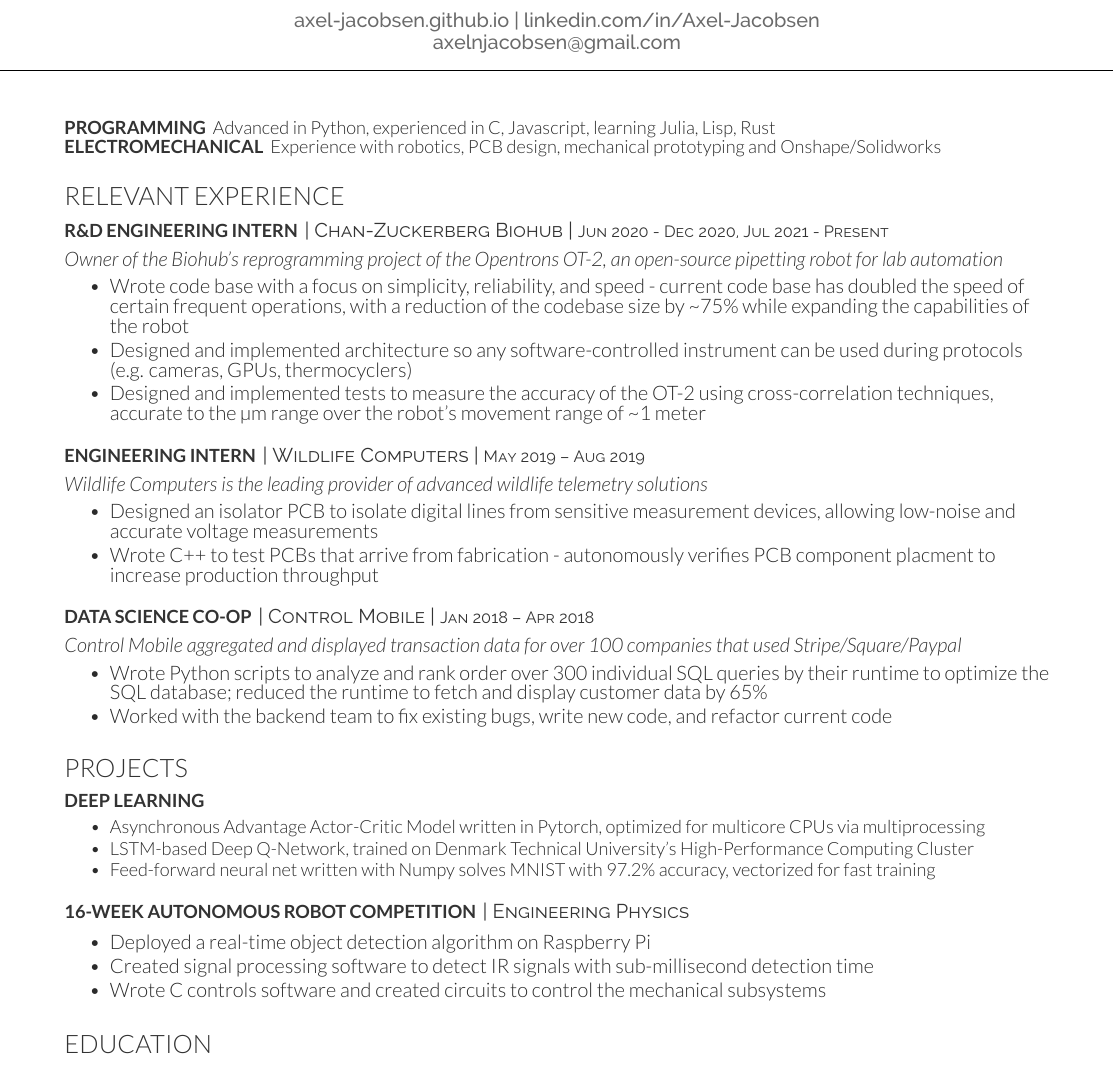
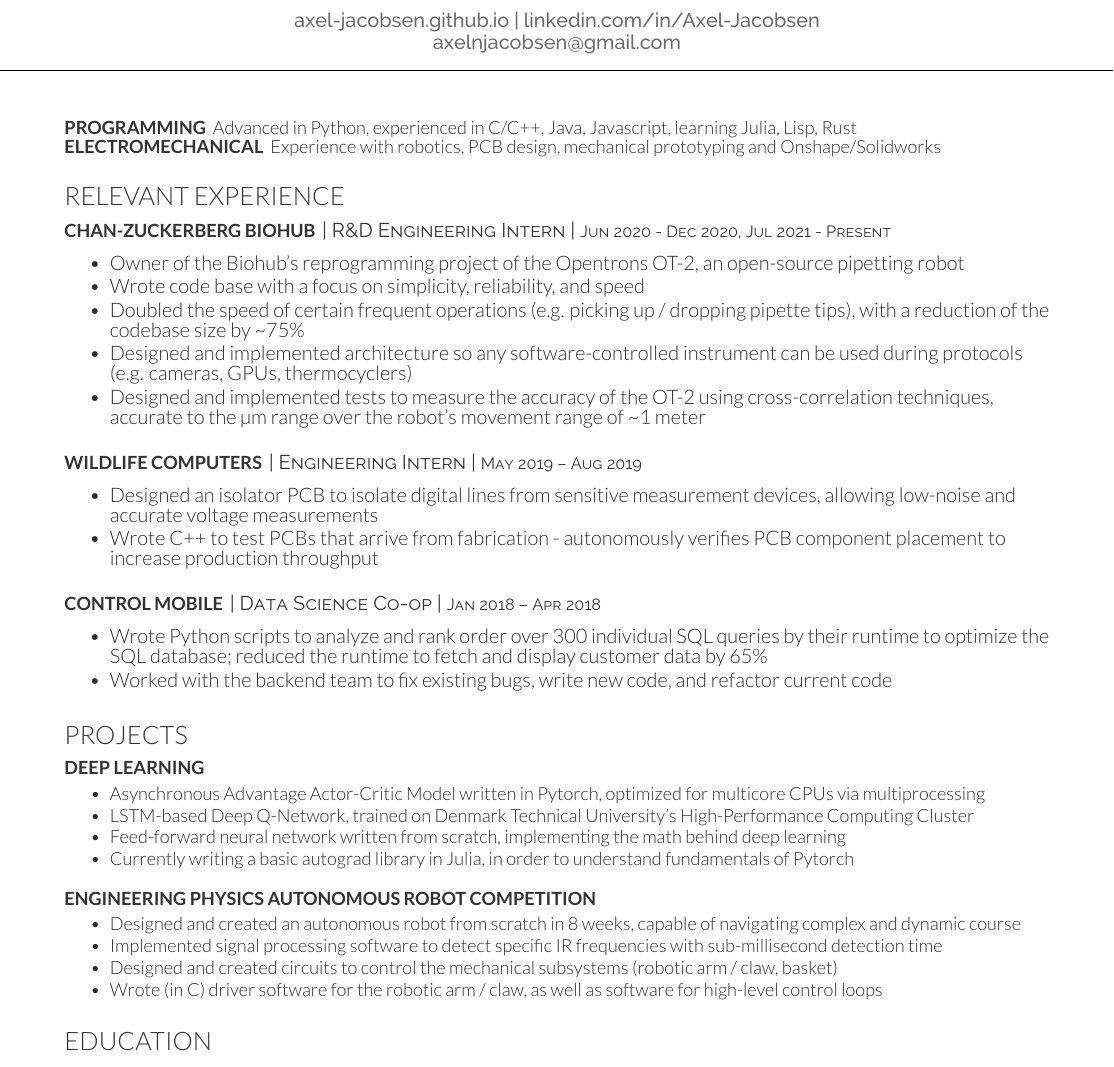
Before and after one commit to Axel-Jacobsen/Resume, a LaTeX CV (AJacobsenResume.tex): part of the page, cut so that both start at the same text. Compiled offline with XeLaTeX.

Commit message:
major rewrites

```diff
--- a/AJacobsenResume.tex
+++ b/AJacobsenResume.tex
@@ -16,7 +16,7 @@
 \namesection{}{Axel Jacobsen}{\href{https://axel-jacobsen.github.io}{axel-jacobsen.github.io} | \href{https://linkedin.com/in/Axel-Jacobsen}{linkedin.com/in/Axel-Jacobsen} \\ \href{mailto:axelnjacobsen@gmail.com}{axelnjacobsen@gmail.com}}
 
 \begin{minipage}[t]{\textwidth}
-	\runsubsection{Programming} Advanced in Python, experienced in C, Javascript, learning Julia, Lisp, Rust\\
+	\runsubsection{Programming} Advanced in Python, experienced in C/C++, Java, Javascript, learning Julia, Lisp, Rust\\
   \runsubsection{Electromechanical} Experience with robotics, PCB design, mechanical prototyping and Onshape/Solidworks
 \end{minipage}
 
@@ -24,30 +24,29 @@
 
 \section{Relevant Experience}
 
-\runsubsection{R\&D Engineering Intern}
-\descript{| Chan-Zuckerberg Biohub | \small{Jun 2020 - Dec 2020, Jul 2021 - Present}}
-\customit{Owner of the Biohub's reprogramming project of the \href{https://opentrons.com/ot-2/}{Opentrons OT-2}, an open-source pipetting robot for lab automation}
+\runsubsection{Chan-Zuckerberg Biohub}
+\descript{| R\&D Engineering Intern | \small{Jun 2020 - Dec 2020, Jul 2021 - Present}}
 \begin{tightemize}
-    \item Wrote code base with a focus on simplicity, reliability, and speed - current code base has doubled the speed of certain frequent operations, with a reduction of the codebase size by \char`\~ 75\% while expanding the capabilities of the robot
+    \item Owner of the Biohub's reprogramming project of the \href{https://opentrons.com/ot-2/}{Opentrons OT-2}, an open-source pipetting robot
+    \item Wrote code base with a focus on simplicity, reliability, and speed
+    \item Doubled the speed of certain frequent operations (e.g. picking up / dropping pipette tips), with a reduction of the codebase size by \char`\~ 75\%
     \item Designed and implemented architecture so any software-controlled instrument can be used during protocols (e.g. cameras, GPUs, thermocyclers)
     \item Designed and implemented tests to measure the accuracy of the OT-2 using cross-correlation techniques, accurate to the µm range over the robot's movement range of \char`\~ 1 meter
 \end{tightemize}
 
 \vspace{8pt}
 
-\runsubsection{Engineering Intern}
-\descript{| Wildlife Computers | \small{May 2019 – Aug 2019} }
-\customit{Wildlife Computers is the leading provider of advanced wildlife telemetry solutions}
+\runsubsection{Wildlife Computers}
+\descript{| Engineering Intern | \small{May 2019 – Aug 2019} }
 \begin{tightemize}
     \item Designed an isolator PCB to isolate digital lines from sensitive measurement devices, allowing low-noise and accurate voltage measurements
-    \item Wrote C++ to test PCBs that arrive from fabrication - autonomously verifies PCB component placment to increase production throughput
+    \item Wrote C++ to test PCBs that arrive from fabrication - autonomously verifies PCB component placement to increase production throughput
 \end{tightemize}
 
 \vspace{8pt}
 
-\runsubsection{Data Science Co-op}
-\descript{| Control Mobile | \small{Jan 2018 – Apr 2018} }
-\customit{Control Mobile aggregated and displayed transaction data for over 100 companies that used Stripe/Square/Paypal}
+\runsubsection{Control Mobile}
+\descript{| Data Science Co-op | \small{Jan 2018 – Apr 2018} }
 \begin{tightemize}
     \item Wrote Python scripts to analyze and rank order over 300 individual SQL queries by their runtime to optimize the SQL database; reduced the runtime to fetch and display customer data by 65\%
     \item Worked with the backend team to fix existing bugs, write new code, and refactor current code
@@ -62,17 +61,18 @@
 \begin{tightemize}
     \item Asynchronous Advantage Actor-Critic Model written in Pytorch, optimized for multicore CPUs via multiprocessing
     \item LSTM-based Deep Q-Network, trained on Denmark Technical University's High-Performance Computing Cluster
-    \item Feed-forward neural net written with Numpy solves MNIST with 97.2\% accuracy, vectorized for fast training
+    \item Feed-forward neural network written from scratch, implementing the math behind deep learning
+    \item Currently writing a basic autograd library in Julia, in order to understand fundamentals of Pytorch
 \end{tightemize}
 
 \vspace{8pt}
 
-\runsubsection{16-Week Autonomous Robot Competition}
-\descript{| Engineering Physics\hfill}
+\runsubsection{Engineering Physics Autonomous Robot Competition}
 \begin{tightemize}
-    \item Deployed a real-time object detection algorithm on Raspberry Pi
-    \item Created signal processing software to detect IR signals with sub-millisecond detection time
-    \item Wrote C controls software and created circuits to control the mechanical subsystems
+    \item Designed and created an autonomous robot from scratch in 8 weeks, capable of navigating complex and dynamic course
+    \item Implemented signal processing software to detect specific IR frequencies with sub-millisecond detection time
+    \item Designed and created circuits to control the mechanical subsystems (robotic arm / claw, basket)
+    \item Wrote (in C) driver software for the robotic arm / claw, as well as software for high-level control loops
 \end{tightemize}
 
 \vspace{12pt}
```
Also changed, not shown: AJacobsenResume.pdf.
